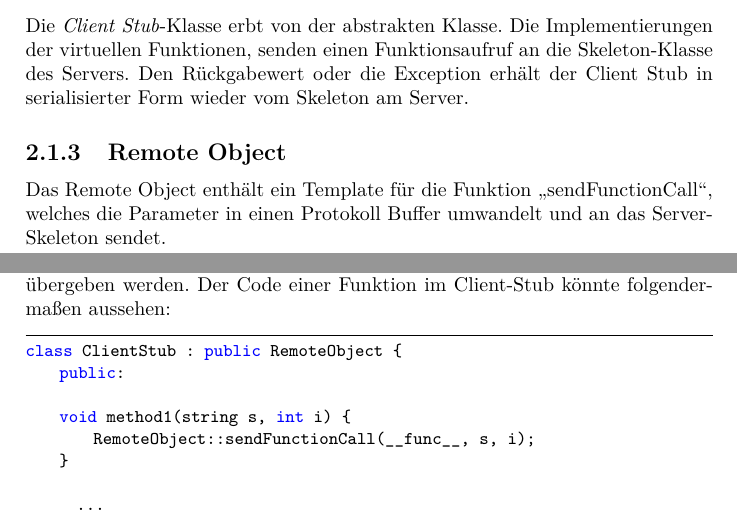
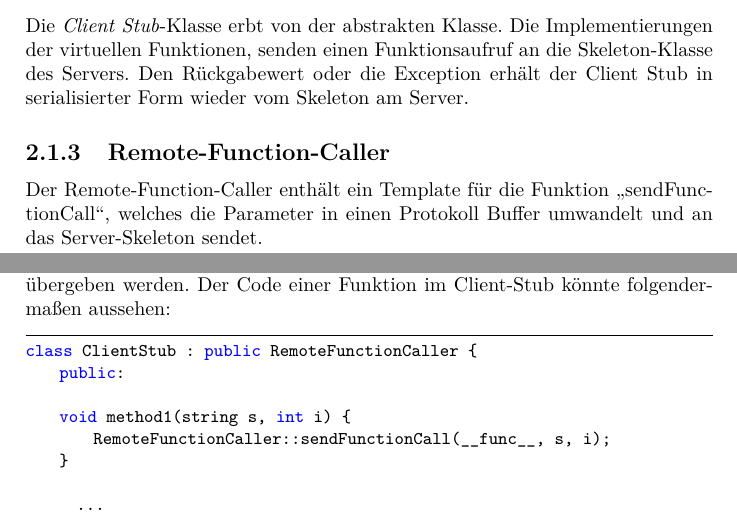
Before and after one commit to Watzum/rmi_system, a LaTeX document (doc/Projektausarbeitung.tex): two parts of pages 5 and 7 of 8, joined at a grey line, cut so that both start at the same text. Compiled offline with pdfLaTeX; the source files are stored in an older character set and shown here as Unicode.

Commit message:
Ändere Namen von RemoteObject zu RemoteFunctionCaller

```diff
--- a/doc/Projektausarbeitung.tex
+++ b/doc/Projektausarbeitung.tex
@@ -113,9 +113,9 @@ Im Klassendiagramm werden die Beispielfunktionen "`method1"', "`method2"' verwen
 
 Die \emph{Client Stub}-Klasse erbt von der abstrakten Klasse. Die Implementierungen der virtuellen Funktionen, senden einen Funktionsaufruf an die Skeleton-Klasse des Servers. Den Rückgabewert oder die Exception erhält der Client Stub in serialisierter Form wieder vom Skeleton am Server.
 
-\subsection{Remote Object}
+\subsection{Remote-Function-Caller}
 
-Das Remote Object enthält ein Template für die Funktion "`sendFunctionCall"', welches die Parameter in einen Protokoll Buffer umwandelt und an das Server-Skeleton sendet.
+Der Remote-Function-Caller enthält ein Template für die Funktion "`sendFunctionCall"', welches die Parameter in einen Protokoll Buffer umwandelt und an das Server-Skeleton sendet.
 
 \subsection{Skeleton-Klasse am Server}
 
@@ -167,11 +167,11 @@ message functionCall {
 Das Erstellen einer Funktion zum Senden der Daten ist wiederum kompliziert, weil die Parameteranzahl variabel ist und der Funktionsname in einen String verwandelt werden muss. Umgesetzt wird das mit einer Superklasse, die jeder Client-Stub erweitern muss. Diese Klasse hat eine Template-Funktion, deren Parametertypen variabel sind und dessen Parameteranzahl beliebig wählbar ist. Der Funktionsname kann durch den Makro \_\_func\_\_ als "`const char array"' übergeben werden. Der Code einer Funktion im Client-Stub könnte folgendermaßen aussehen:
 
 \begin{lstlisting}
-class ClientStub : public RemoteObject {
+class ClientStub : public RemoteFunctionCaller {
     public:
 
     void method1(string s, int i) {
-        RemoteObject::sendFunctionCall(__func__, s, i);
+        RemoteFunctionCaller::sendFunctionCall(__func__, s, i);
     }
 
 		...
```
Also changed, not shown: doc/Projektausarbeitung.pdf.
